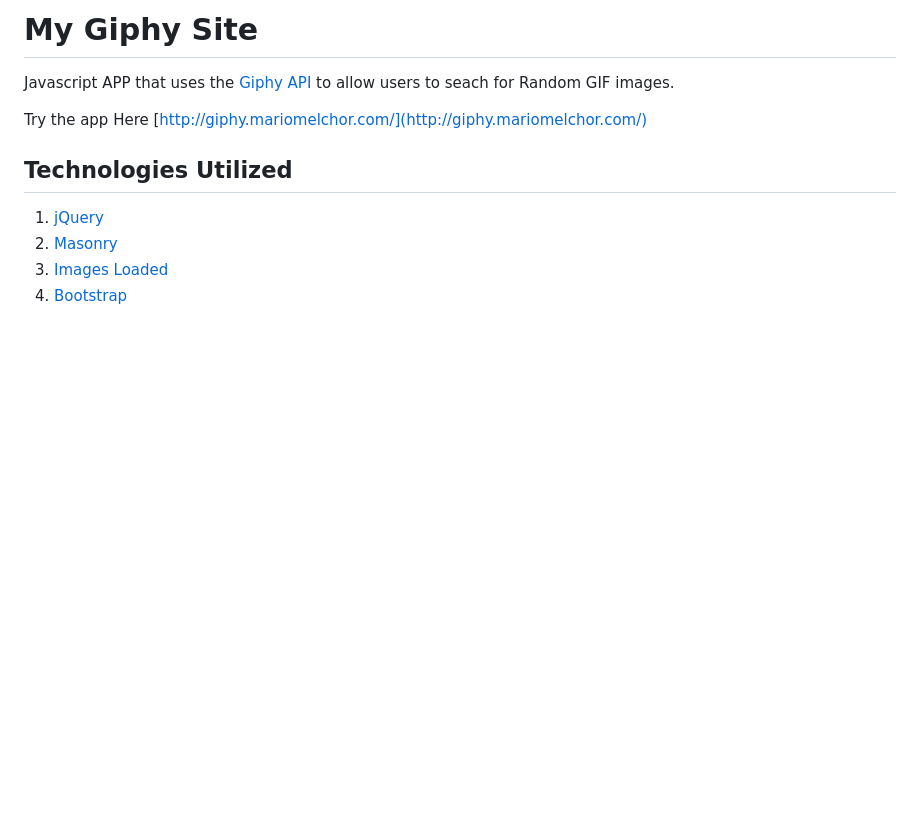
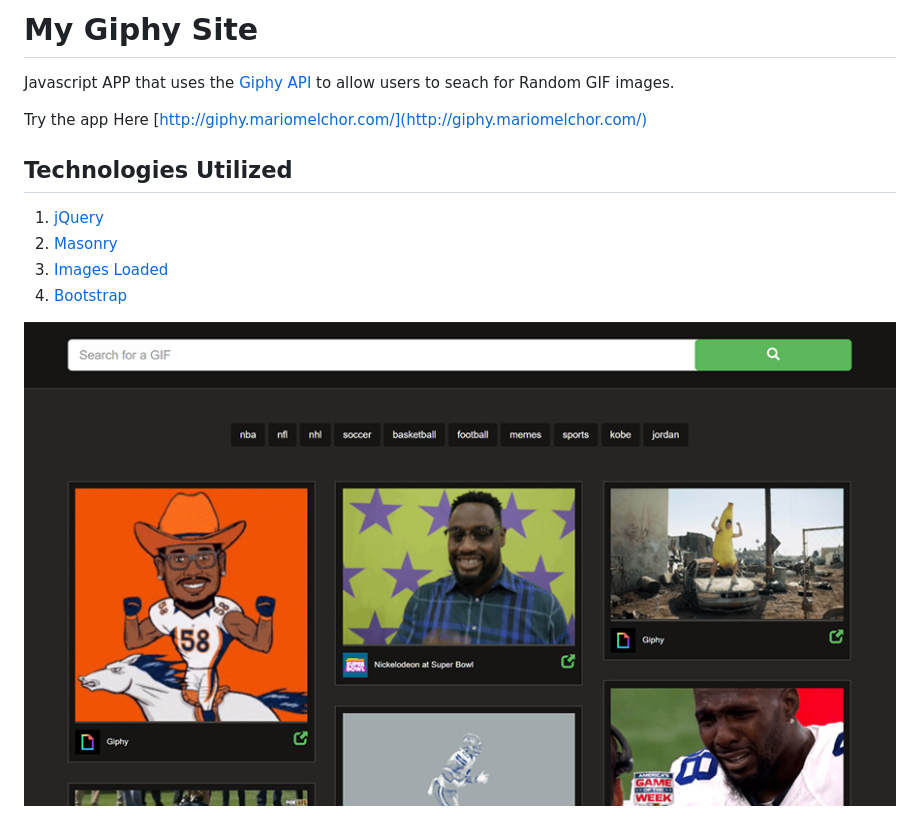
Before and after one commit to mariomelchor/my-giphy-site, a Markdown page: README.md, the part around the change. Drawn GitHub-style; pictures changed too: assets/images/my-giphy-site-screenshot.jpg (added); blank space fills up the shorter version.

```diff
--- a/README.md
+++ b/README.md
@@ -10,3 +10,5 @@ Try the app Here [http://giphy.mariomelchor.com/](http://giphy.mariomelchor.com/
 2. [Masonry](https://masonry.desandro.com/)
 3. [Images Loaded](https://imagesloaded.desandro.com/)
 4. [Bootstrap](https://getbootstrap.com/docs/3.3/)
+
+![alt text](assets/images/my-giphy-site-screenshot.jpg "My Giphy Site Screenshot")
```
